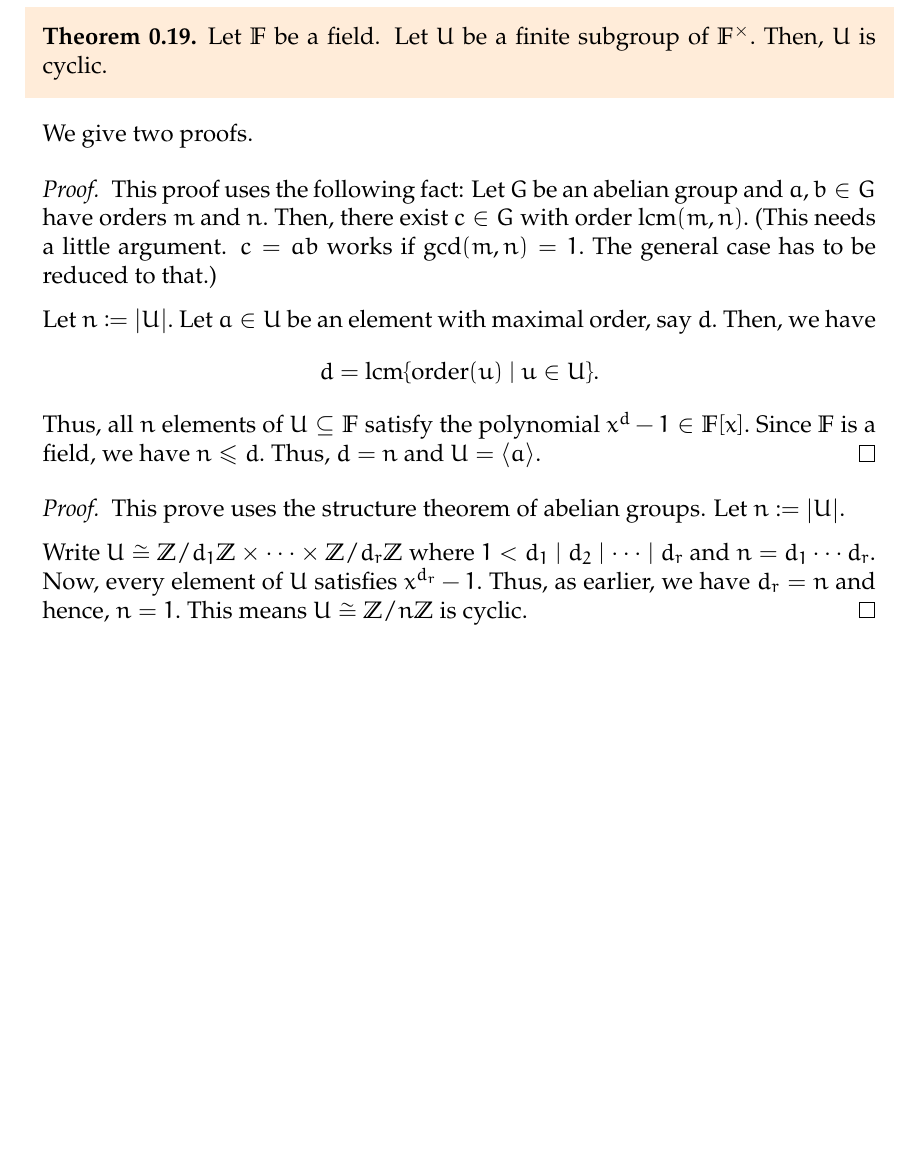
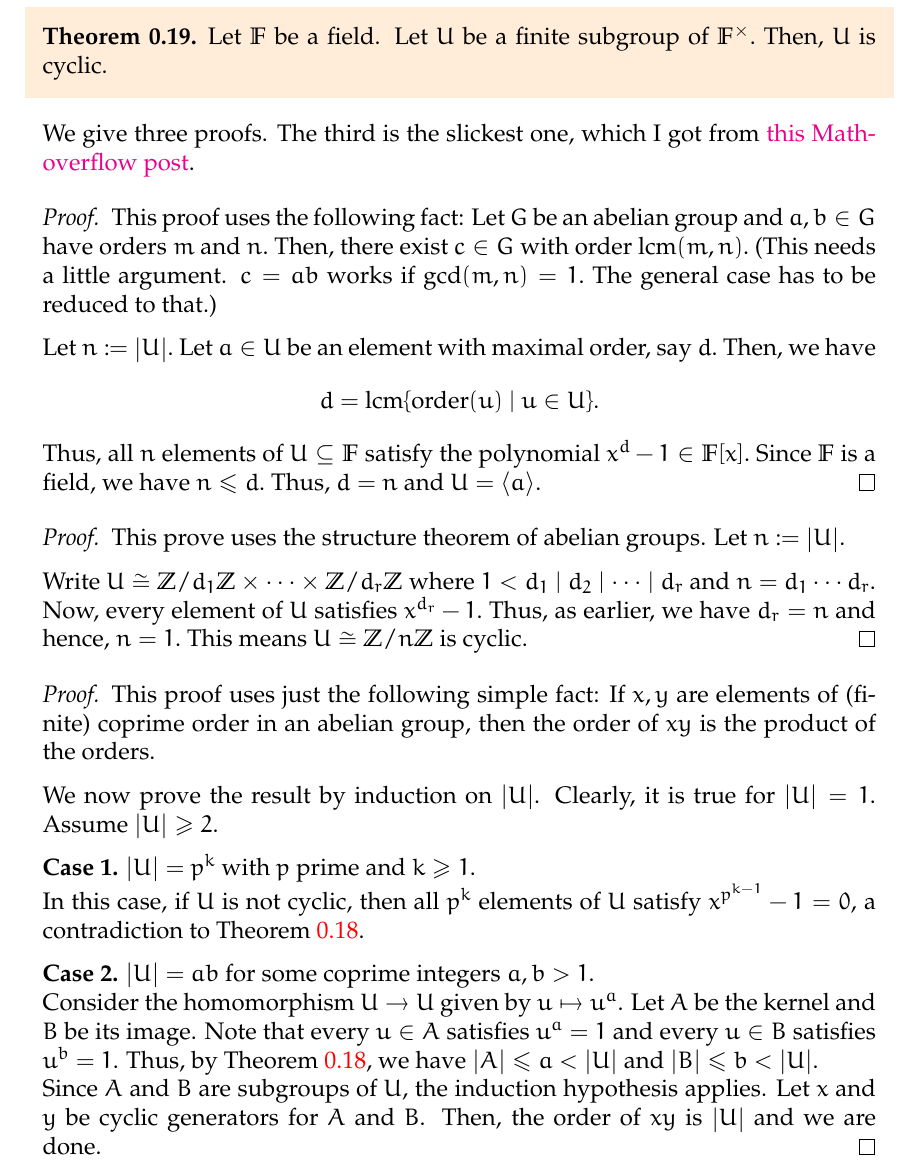
Before and after one commit to aryamanmaithani/math, a LaTeX thesis (ma-414/notes.tex, which reads ma-414/chapters/00.tex): part of page 10 of 151 before the commit and part of page 10 of 152 after it, cut so that both start at the same text, the shorter picture padded with empty space. Compiled offline with pdfLaTeX.

Commit message:
added proof of finite cyclic subgroup of field

```diff
--- a/ma-414/chapters/00.tex
+++ b/ma-414/chapters/00.tex
@@ -182,7 +182,7 @@ From now on, we shall omit the subscript $\mathbb{F}$ when it is clear what the
 \begin{thm} \label{thm:finsubgroupcyclic}
     Let $\mathbb{F}$ be a field. Let $U$ be a finite subgroup of $\mathbb{F}^\times.$ Then, $U$ is cyclic.
 \end{thm}
-We give two proofs.
+We give three proofs. The third is the slickest one, which I got from \href{https://mathoverflow.net/questions/54735}{this Mathoverflow post}.
 \begin{proof}
     This proof uses the following fact: Let $G$ be an abelian group and $a, b \in G$ have orders $m$ and $n.$ Then, there exist $c \in G$ with order $\operatorname{lcm}(m, n).$ (This needs a little argument. $c = ab$ works if $\gcd(m, n) = 1.$ The general case has to be reduced to that.)
 
@@ -197,6 +197,18 @@ We give two proofs.
     This prove uses the structure theorem of abelian groups. Let $n \vcentcolon= \md{U}.$
 
     Write $U \cong \mathbb{Z}/d_1\mathbb{Z} \times \cdots \times \mathbb{Z}/d_r\mathbb{Z}$ where $1 < d_1 \mid d_2 \mid \cdots \mid d_r$ and $n = d_1 \cdots d_r.$ Now, every element of $U$ satisfies $x^{d_r} - 1.$ Thus, as earlier, we have $d_r = n$ and hence, $n = 1.$ This means $U \cong \mathbb{Z}/n\mathbb{Z}$ is cyclic.
+\end{proof}
+\begin{proof}
+    This proof uses just the following simple fact: If $x, y$ are elements of (finite) coprime order in an abelian group, then the order of $xy$ is the product of the orders.
+
+    We now prove the result by induction on $\md{U}$. Clearly, it is true for $\md{U} = 1$. Assume $\md{U} \ge 2$.
+
+    \textbf{Case 1.} $\md{U} = p^{k}$ with $p$ prime and $k \ge 1$. \\
+    In this case, if $U$ is not cyclic, then all $p^{k}$ elements of $U$ satisfy $x^{p^{k - 1}} - 1 = 0$, a contradiction to \Cref{thm:numberofrootsinfield}.
+
+    \textbf{Case 2.} $\md{U} = ab$ for some coprime integers $a, b > 1$. \\
+    Consider the homomorphism $U \to U$ given by $u \mapsto u^{a}$. Let $A$ be the kernel and $B$ be its image. Note that every $u \in A$ satisfies $u^{a} = 1$ and every $u \in B$ satisfies $u^{b} = 1$. Thus, by \Cref{thm:numberofrootsinfield}, we have $\md{A} \le a < \md{U}$ and $\md{B} \le b < \md{U}$. \\
+    Since $A$ and $B$ are subgroups of $U$, the induction hypothesis applies. Let $x$ and $y$ be cyclic generators for $A$ and $B$. Then, the order of $xy$ is $\md{U}$ and we are done.
 \end{proof}
 
 \begin{prop} \label{prop:divisibilityofpoly}
```
Also changed, not shown: ma-414/notes.pdf, ma-414/chapters/00.tex (2 more changed lines).
